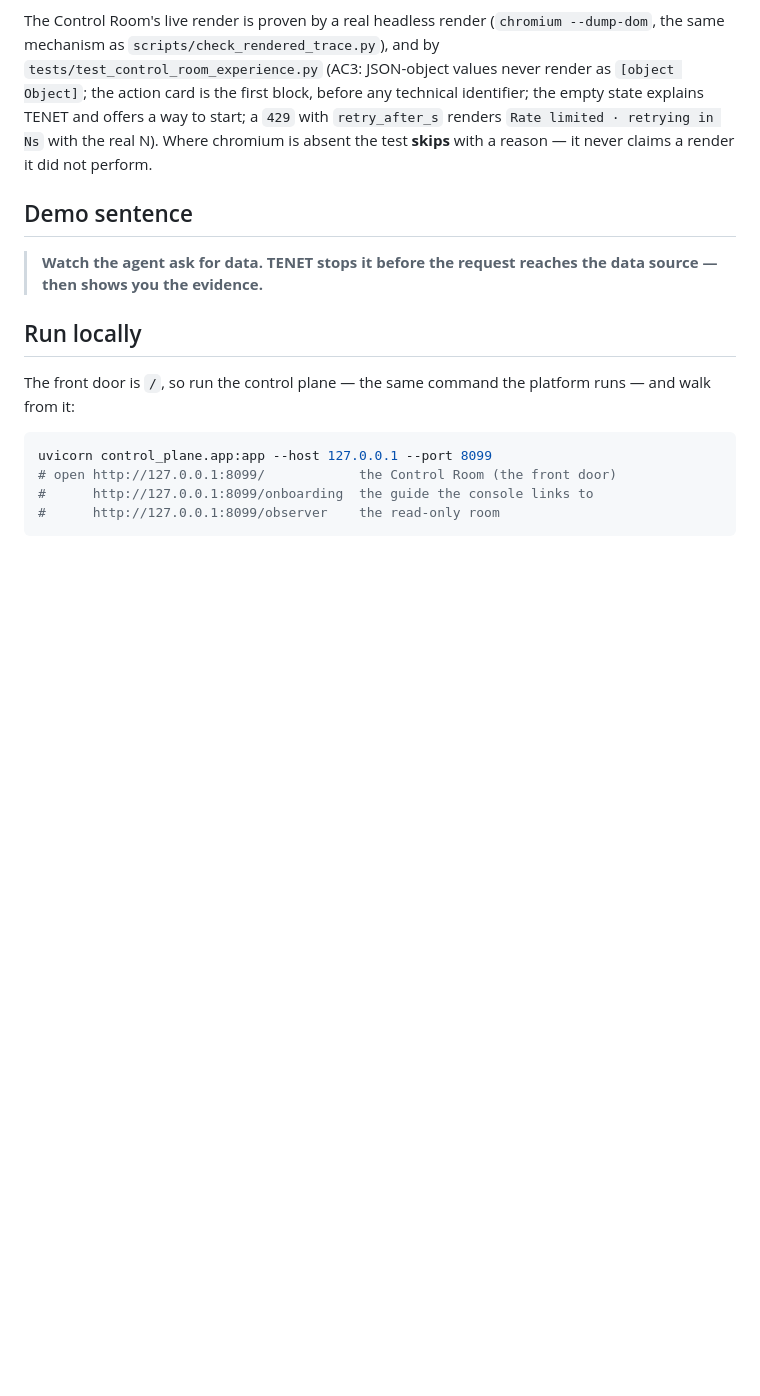
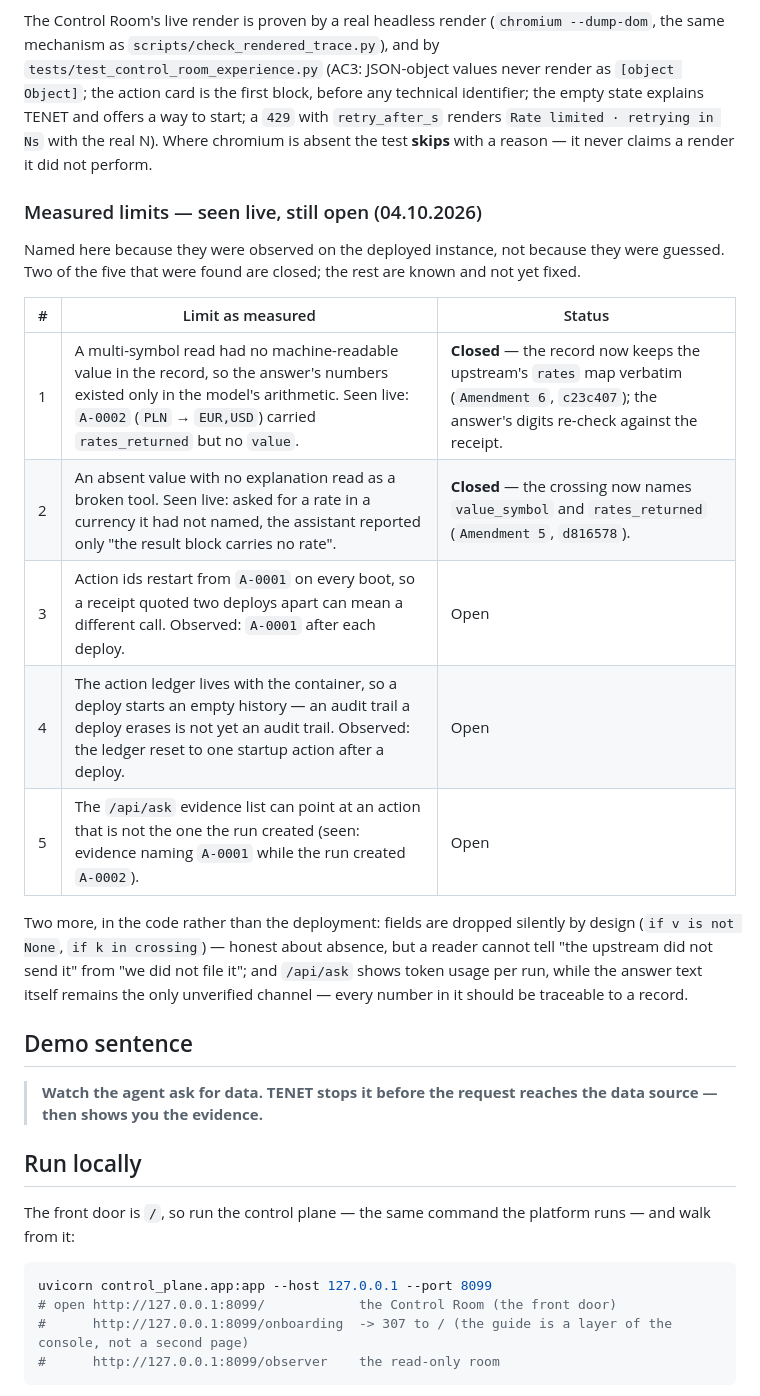
Before and after one commit to indrad3v4/hackyeah-2026-ai-control-layer, a Markdown page: README.md, the part around the change. Drawn GitHub-style; blank space fills up the shorter version.

Commit message:
README: the measured limits, named with their evidence
The five limits found live on 04.10 are listed with the observation that found each one and
its status (two closed by Amendment 5 and 6, three open). Also fixes a stale line: /onboarding
is a 307 to / now, not a page.

````diff
--- a/README.md
+++ b/README.md
@@ -304,6 +304,25 @@ before any technical identifier; the empty state explains TENET and offers a way
 with `retry_after_s` renders `Rate limited · retrying in Ns` with the real N). Where chromium is
 absent the test **skips** with a reason — it never claims a render it did not perform.
 
+### Measured limits — seen live, still open (04.10.2026)
+
+Named here because they were observed on the deployed instance, not because they were guessed.
+Two of the five that were found are closed; the rest are known and not yet fixed.
+
+| # | Limit as measured | Status |
+|---|---|---|
+| 1 | A multi-symbol read had no machine-readable value in the record, so the answer's numbers existed only in the model's arithmetic. Seen live: `A-0002` (`PLN` → `EUR,USD`) carried `rates_returned` but no `value`. | **Closed** — the record now keeps the upstream's `rates` map verbatim (`Amendment 6`, `c23c407`); the answer's digits re-check against the receipt. |
+| 2 | An absent value with no explanation read as a broken tool. Seen live: asked for a rate in a currency it had not named, the assistant reported only "the result block carries no rate". | **Closed** — the crossing now names `value_symbol` and `rates_returned` (`Amendment 5`, `d816578`). |
+| 3 | Action ids restart from `A-0001` on every boot, so a receipt quoted two deploys apart can mean a different call. Observed: `A-0001` after each deploy. | Open |
+| 4 | The action ledger lives with the container, so a deploy starts an empty history — an audit trail a deploy erases is not yet an audit trail. Observed: the ledger reset to one startup action after a deploy. | Open |
+| 5 | The `/api/ask` evidence list can point at an action that is not the one the run created (seen: evidence naming `A-0001` while the run created `A-0002`). | Open |
+
+Two more, in the code rather than the deployment: fields are dropped silently by design
+(`if v is not None`, `if k in crossing`) — honest about absence, but a reader cannot tell
+"the upstream did not send it" from "we did not file it"; and `/api/ask` shows token usage per
+run, while the answer text itself remains the only unverified channel — every number in it
+should be traceable to a record.
+
 
 ## Demo sentence
 
@@ -316,7 +335,7 @@ The front door is `/`, so run the control plane — the same command the platfor
 ```bash
 uvicorn control_plane.app:app --host 127.0.0.1 --port 8099
 # open http://127.0.0.1:8099/            the Control Room (the front door)
-#      http://127.0.0.1:8099/onboarding  the guide the console links to
+#      http://127.0.0.1:8099/onboarding  -> 307 to / (the guide is a layer of the console, not a second page)
 #      http://127.0.0.1:8099/observer    the read-only room
 ```
 
````
